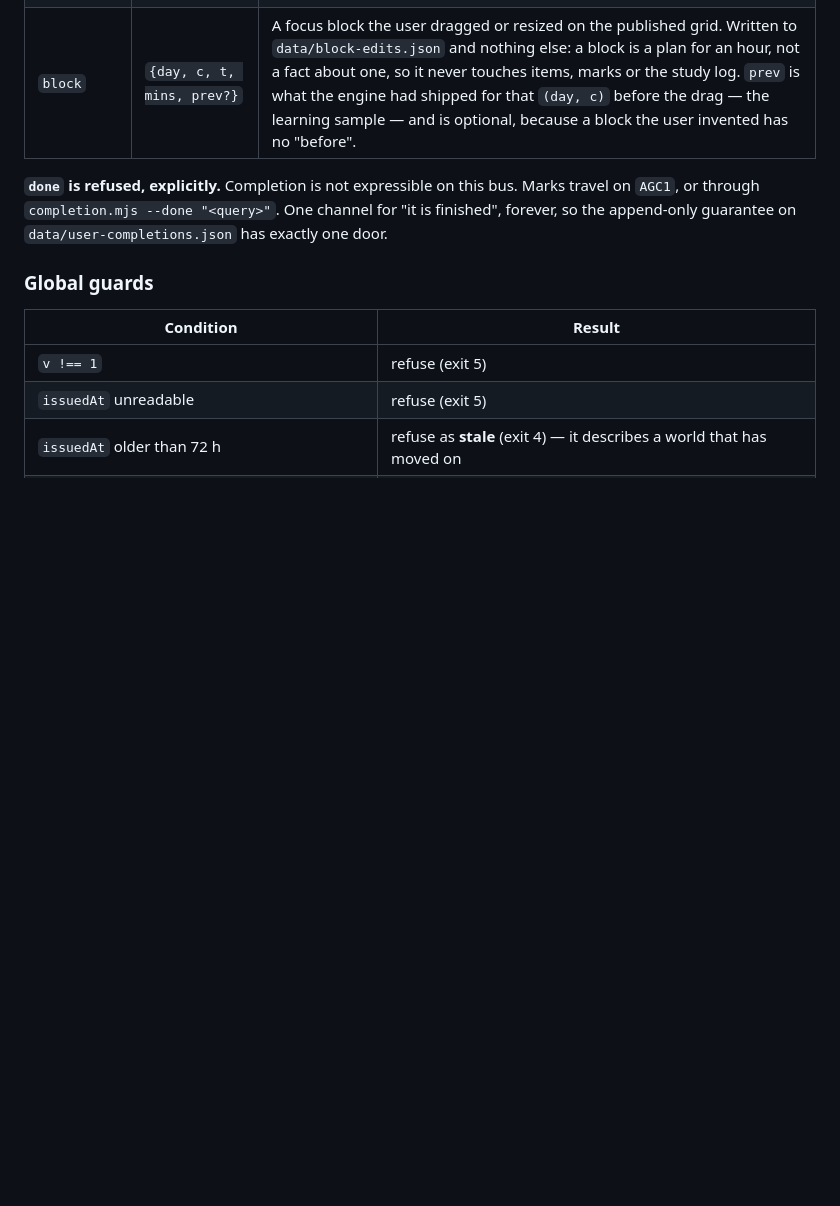
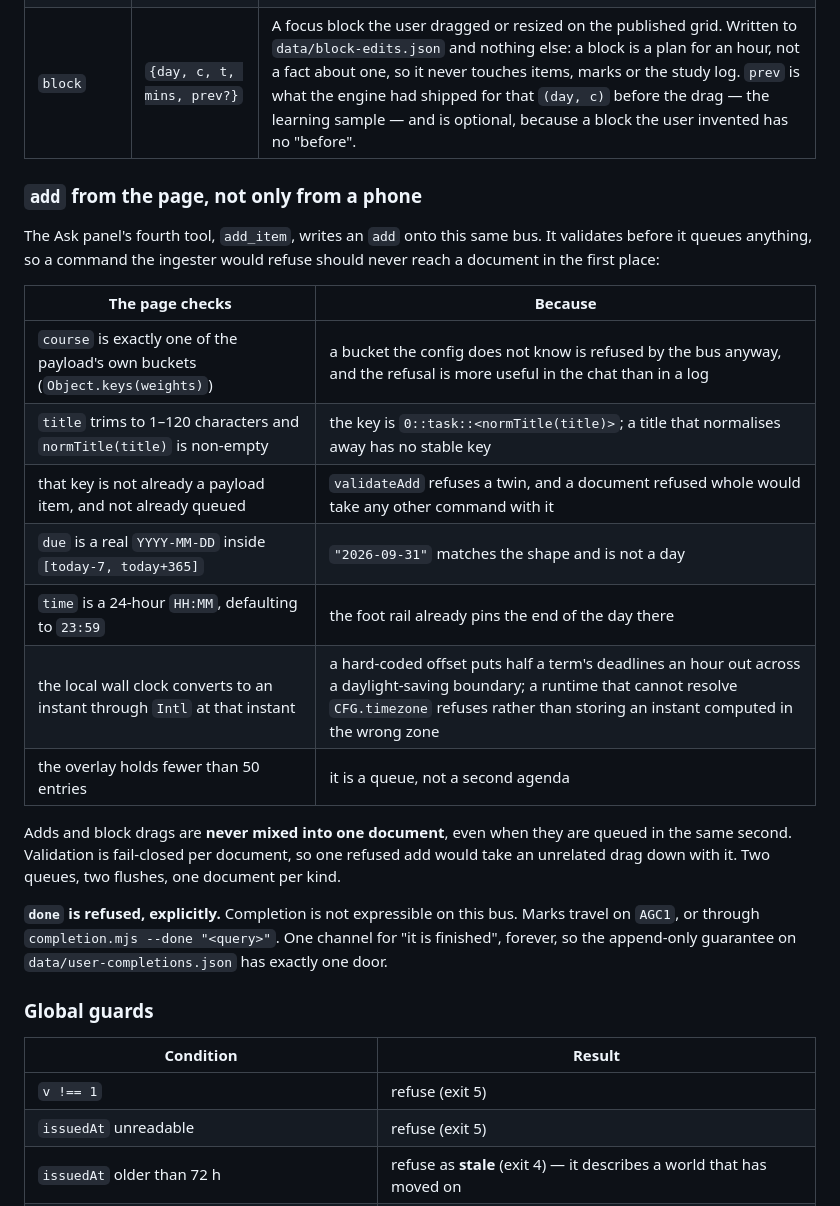
Before and after one commit to SchoolsInBeirut/fellers-agenda, a Markdown page: docs/PROTOCOL.md, the part around one of its changes. Rendered like a GitHub page; blank space fills up the shorter version.

```diff
--- a/docs/PROTOCOL.md
+++ b/docs/PROTOCOL.md
@@ -433,6 +466,27 @@ Everything not on this list is refused **by name**.
 | `attending` | `{date, value}` | Evidence about a standards sitting, written onto the matching `data/study-plan.json` entry. Refused when no sitting has that date — inventing a sitting from a phone is exactly the phantom exam the rules forbid. |
 | `snooze` | `{hours, why}` | `data/snooze.json`. Suppresses **pushes only**. It never suppresses a calendar alarm: those are already on the phone, the user set them up to be un-ignorable, and a snooze means "stop nagging me", not "let me miss my exam". |
 | `block` | `{day, c, t, mins, prev?}` | A focus block the user dragged or resized on the published grid. Written to `data/block-edits.json` and nothing else: a block is a plan for an hour, not a fact about one, so it never touches items, marks or the study log. `prev` is what the engine had shipped for that `(day, c)` before the drag — the learning sample — and is optional, because a block the user invented has no "before". |
+
+### `add` from the page, not only from a phone
+
+The Ask panel's fourth tool, `add_item`, writes an `add` onto this same bus. It
+validates before it queues anything, so a command the ingester would refuse
+should never reach a document in the first place:
+
+| The page checks | Because |
+|---|---|
+| `course` is exactly one of the payload's own buckets (`Object.keys(weights)`) | a bucket the config does not know is refused by the bus anyway, and the refusal is more useful in the chat than in a log |
+| `title` trims to 1–120 characters and `normTitle(title)` is non-empty | the key is `0::task::<normTitle(title)>`; a title that normalises away has no stable key |
+| that key is not already a payload item, and not already queued | `validateAdd` refuses a twin, and a document refused whole would take any other command with it |
+| `due` is a real `YYYY-MM-DD` inside `[today-7, today+365]` | `"2026-09-31"` matches the shape and is not a day |
+| `time` is a 24-hour `HH:MM`, defaulting to `23:59` | the foot rail already pins the end of the day there |
+| the local wall clock converts to an instant through `Intl` at that instant | a hard-coded offset puts half a term's deadlines an hour out across a daylight-saving boundary; a runtime that cannot resolve `CFG.timezone` refuses rather than storing an instant computed in the wrong zone |
+| the overlay holds fewer than 50 entries | it is a queue, not a second agenda |
+
+Adds and block drags are **never mixed into one document**, even when they are
+queued in the same second. Validation is fail-closed per document, so one
+refused add would take an unrelated drag down with it. Two queues, two flushes,
+one document per kind.
 
 **`done` is refused, explicitly.** Completion is not expressible on this bus.
 Marks travel on `AGC1`, or through `completion.mjs --done "<query>"`. One channel
```
Also changed, not shown: other parts of docs/PROTOCOL.md (+35 -2 lines), docs/ARTIFACT.md (+17 -6 lines).
